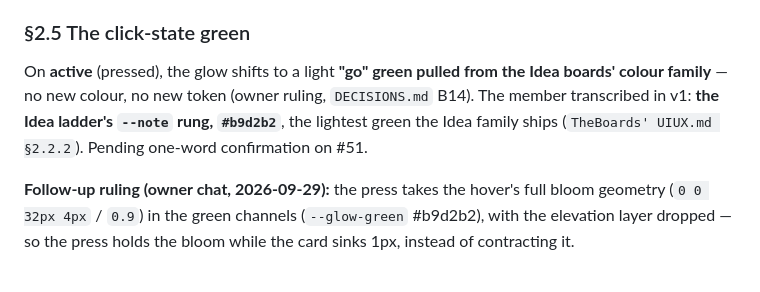
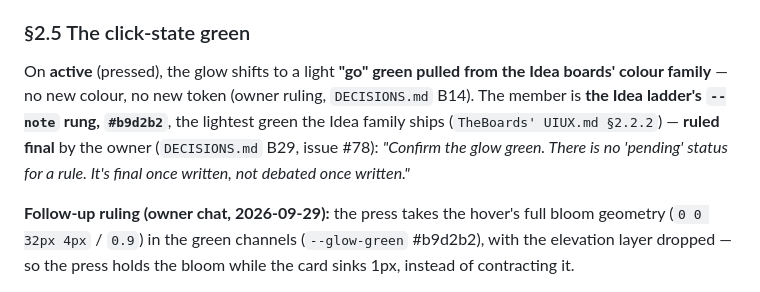
Before and after one commit to AlastairZeved/The-Portfolio, a Markdown page: docs/UIUX.md, the part around the change. Rendered like a GitHub page.

```diff
--- a/docs/UIUX.md
+++ b/docs/UIUX.md
@@ -122,9 +122,11 @@ second shadow layer on hover** (§2.6).
 
 On **active** (pressed), the glow shifts to a light **"go" green pulled from
 the Idea boards' colour family** — no new colour, no new token (owner ruling,
-`DECISIONS.md` B14). The member transcribed in v1: **the Idea ladder's `--note`
-rung, `#b9d2b2`**, the lightest green the Idea family ships (`TheBoards'
-UIUX.md §2.2.2`). Pending one-word confirmation on #51.
+`DECISIONS.md` B14). The member is **the Idea ladder's `--note` rung,
+`#b9d2b2`**, the lightest green the Idea family ships (`TheBoards'
+UIUX.md §2.2.2`) — **ruled final** by the owner (`DECISIONS.md` B29, issue
+#78): *"Confirm the glow green. There is no 'pending' status for a rule. It's
+final once written, not debated once written."*
 
 **Follow-up ruling (owner chat, 2026-09-29):** the press takes the hover's
 full bloom geometry (`0 0 32px 4px` / `0.9`) in the green channels
```
Also changed, not shown: docs/DECISIONS.md (+40 -13 lines), docs/PRD.md (+4 -3 lines).
